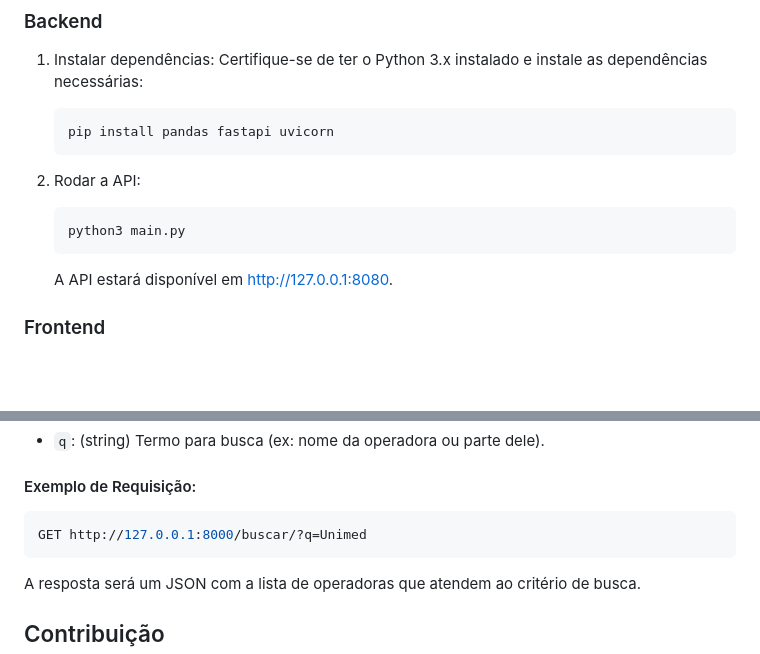
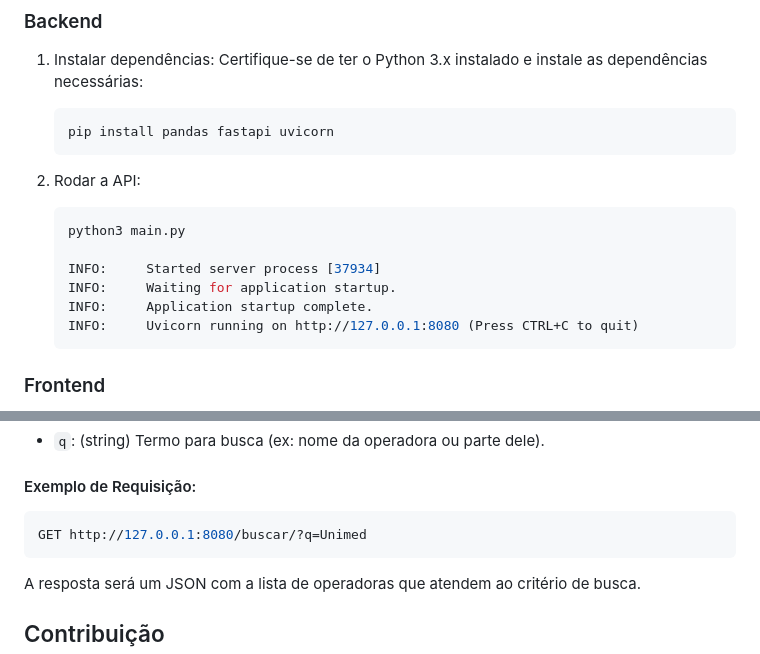
Before and after one commit to glaucoSapucaia/TesteDeEstagio, a Markdown page: api/README.md, 2 parts joined by grey strips. GitHub-like rendering; blank space fills up the shorter version.

Commit message:
chore:  remove api/README.md link localhost

````diff
--- a/api/README.md
+++ b/api/README.md
@@ -53,9 +53,12 @@ Este projeto fornece uma interface simples para consultar operadoras de saúde r
 
    ```bash
    python3 main.py
+
+   INFO:     Started server process [37934]
+   INFO:     Waiting for application startup.
+   INFO:     Application startup complete.
+   INFO:     Uvicorn running on http://127.0.0.1:8080 (Press CTRL+C to quit)
    ```
-
-   A API estará disponível em http://127.0.0.1:8080.
 
 ### Frontend
 
@@ -78,7 +81,7 @@ Para testar as rotas da API, você pode importar o arquivo `postman/API Operador
 #### Exemplo de Requisição:
 
 ```bash
-GET http://127.0.0.1:8000/buscar/?q=Unimed
+GET http://127.0.0.1:8080/buscar/?q=Unimed
 ```
 
 A resposta será um JSON com a lista de operadoras que atendem ao critério de busca.
````
